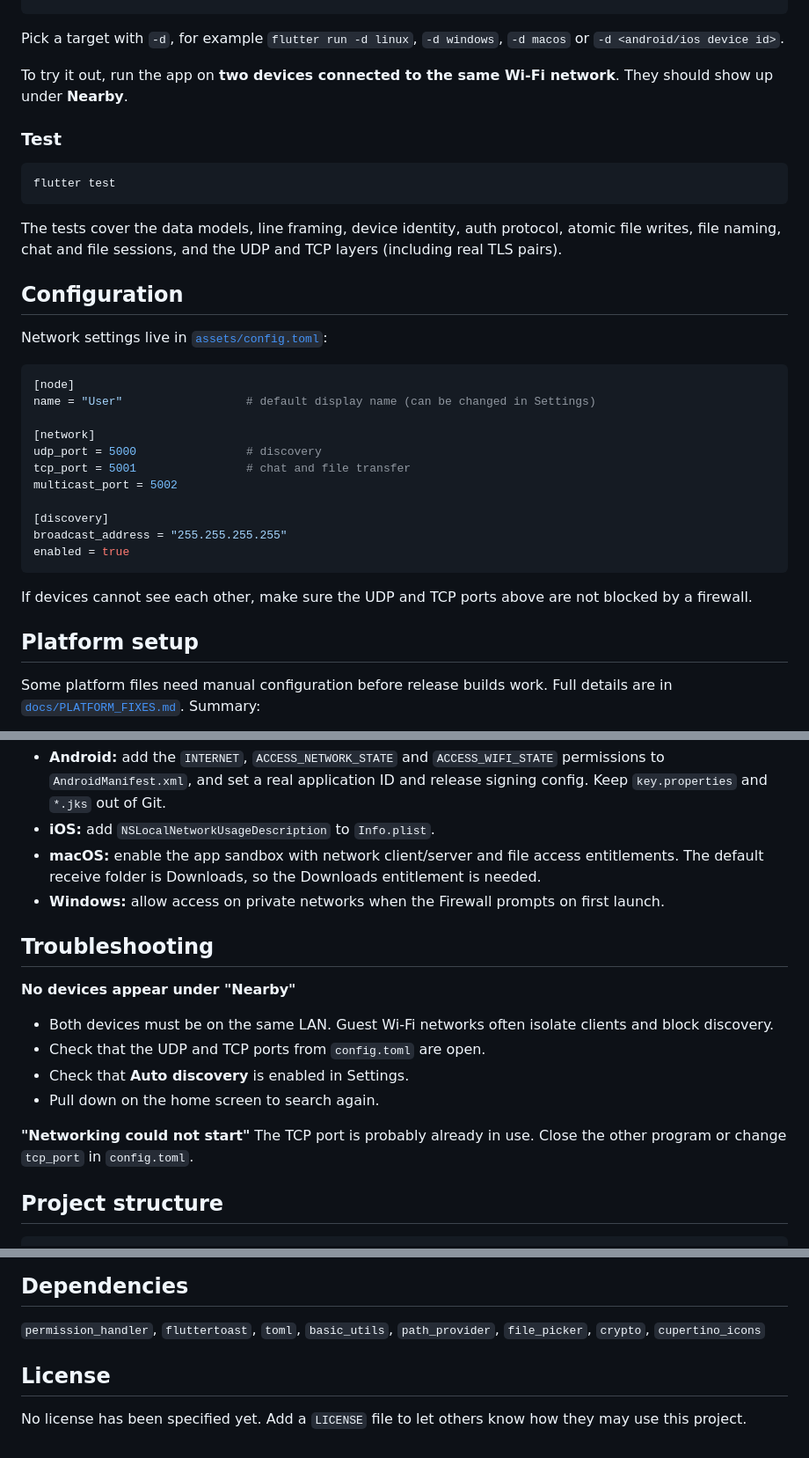
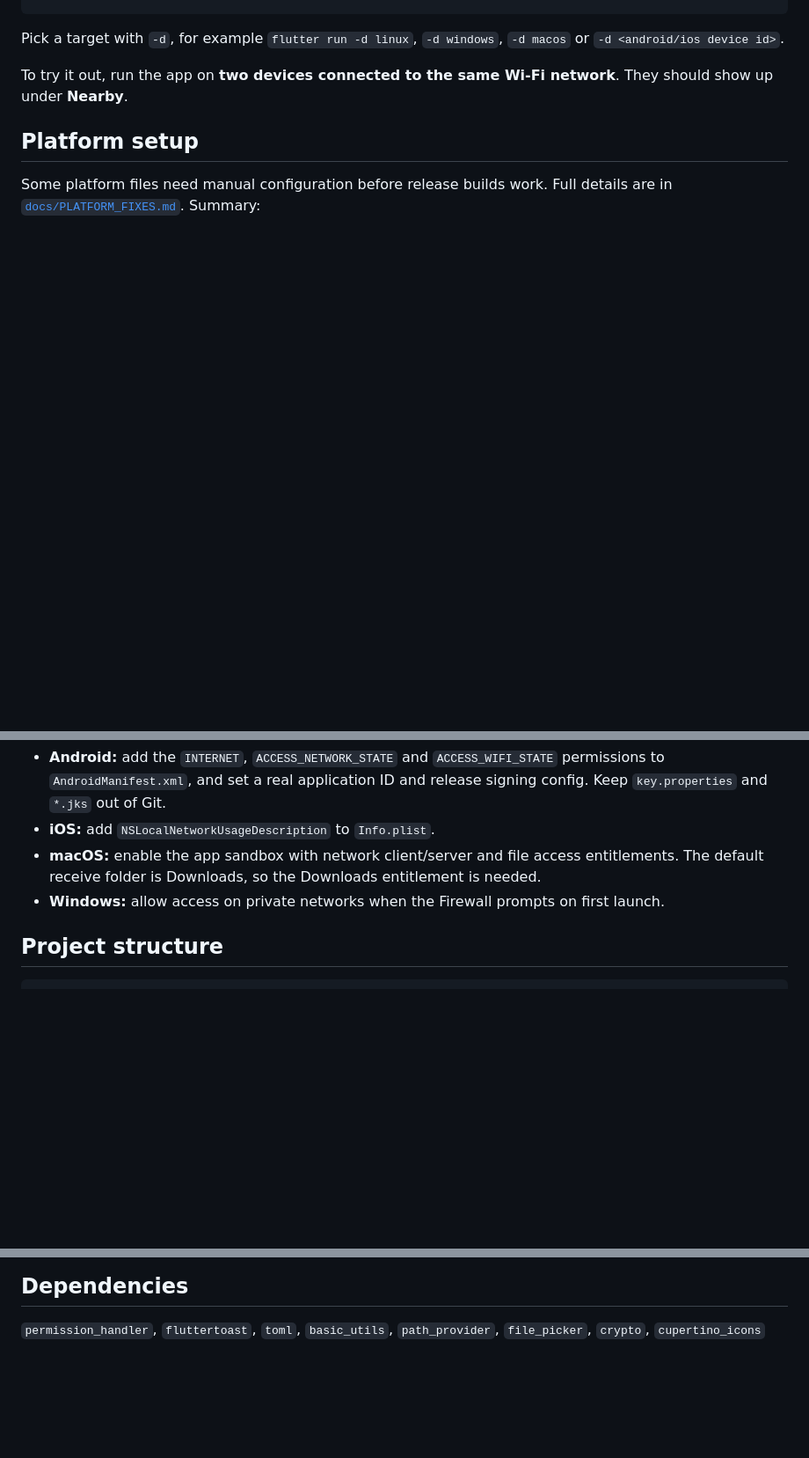
Before and after one commit to Lanheiv/LocSand, a Markdown page: README.md, 3 parts joined by grey strips. Shown at 88% size. GitHub-like rendering; blank space fills up the shorter version.

Commit message:
readme improved version

````diff
--- a/README.md
+++ b/README.md
@@ -58,34 +57,6 @@ Pick a target with `-d`, for example `flutter run -d linux`, `-d windows`, `-d m
 
 To try it out, run the app on **two devices connected to the same Wi-Fi network**. They should show up under **Nearby**.
 
-### Test
-
-```bash
-flutter test
-```
-
-The tests cover the data models, line framing, device identity, auth protocol, atomic file writes, file naming, chat and file sessions, and the UDP and TCP layers (including real TLS pairs).
-
-## Configuration
-
-Network settings live in [`assets/config.toml`](assets/config.toml):
-
-```toml
-[node]
-name = "User"                  # default display name (can be changed in Settings)
-
-[network]
-udp_port = 5000                # discovery
-tcp_port = 5001                # chat and file transfer
-multicast_port = 5002
-
-[discovery]
-broadcast_address = "255.255.255.255"
-enabled = true
-```
-
-If devices cannot see each other, make sure the UDP and TCP ports above are not blocked by a firewall.
-
 ## Platform setup
 
 Some platform files need manual configuration before release builds work. Full details are in [`docs/PLATFORM_FIXES.md`](docs/PLATFORM_FIXES.md). Summary:
@@ -94,17 +65,6 @@ Some platform files need manual configuration before release builds work. Full d
 - **iOS:** add `NSLocalNetworkUsageDescription` to `Info.plist`.
 - **macOS:** enable the app sandbox with network client/server and file access entitlements. The default receive folder is Downloads, so the Downloads entitlement is needed.
 - **Windows:** allow access on private networks when the Firewall prompts on first launch.
-
-## Troubleshooting
-
-**No devices appear under "Nearby"**
-- Both devices must be on the same LAN. Guest Wi-Fi networks often isolate clients and block discovery.
-- Check that the UDP and TCP ports from `config.toml` are open.
-- Check that **Auto discovery** is enabled in Settings.
-- Pull down on the home screen to search again.
-
-**"Networking could not start"**
-The TCP port is probably already in use. Close the other program or change `tcp_port` in `config.toml`.
 
 ## Project structure
 
@@ -126,7 +86,3 @@ test/                         # Unit and integration tests
 ## Dependencies
 
 `permission_handler`, `fluttertoast`, `toml`, `basic_utils`, `path_provider`, `file_picker`, `crypto`, `cupertino_icons`
-
-## License
-
-No license has been specified yet. Add a `LICENSE` file to let others know how they may use this project.
````
Also changed, not shown: other parts of README.md (+0 -1 lines).
